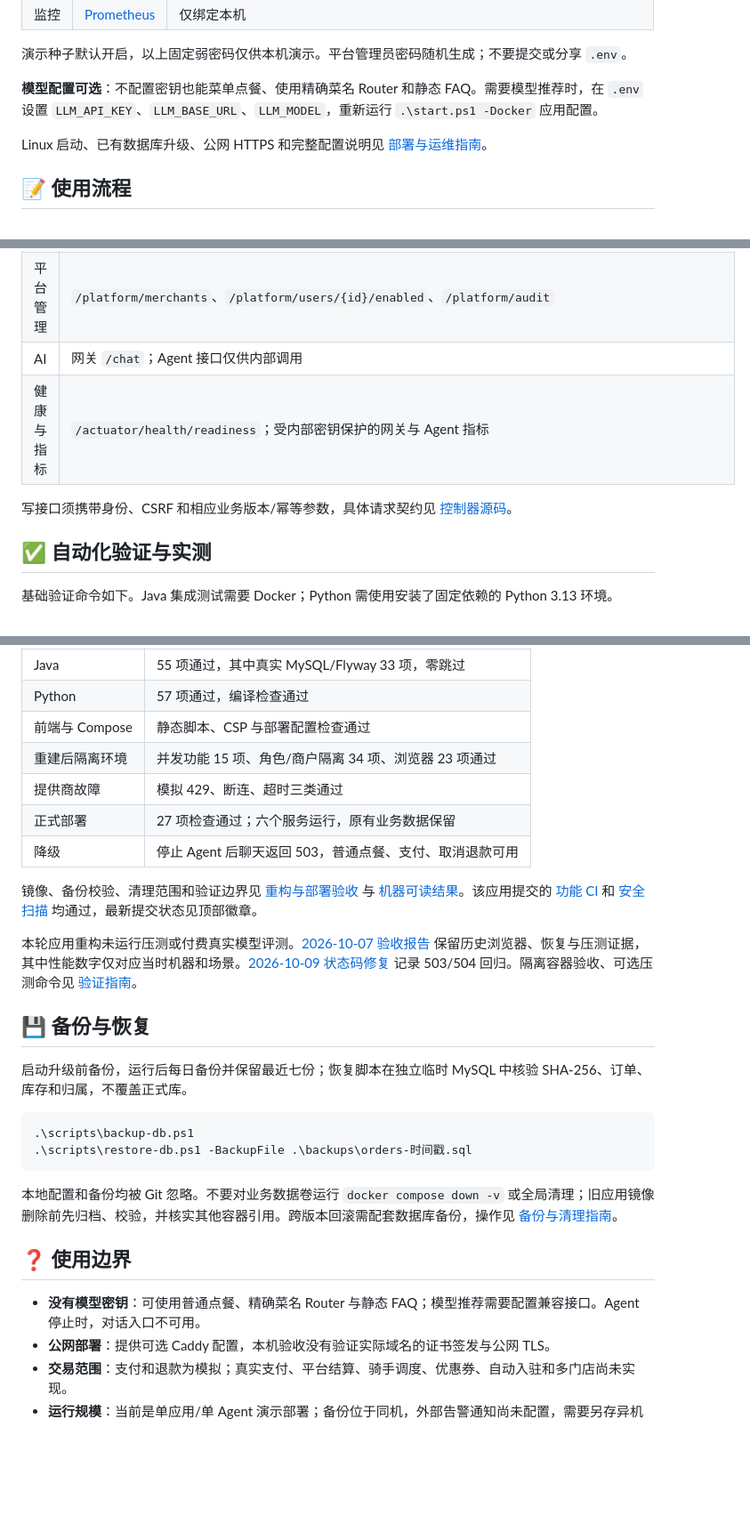
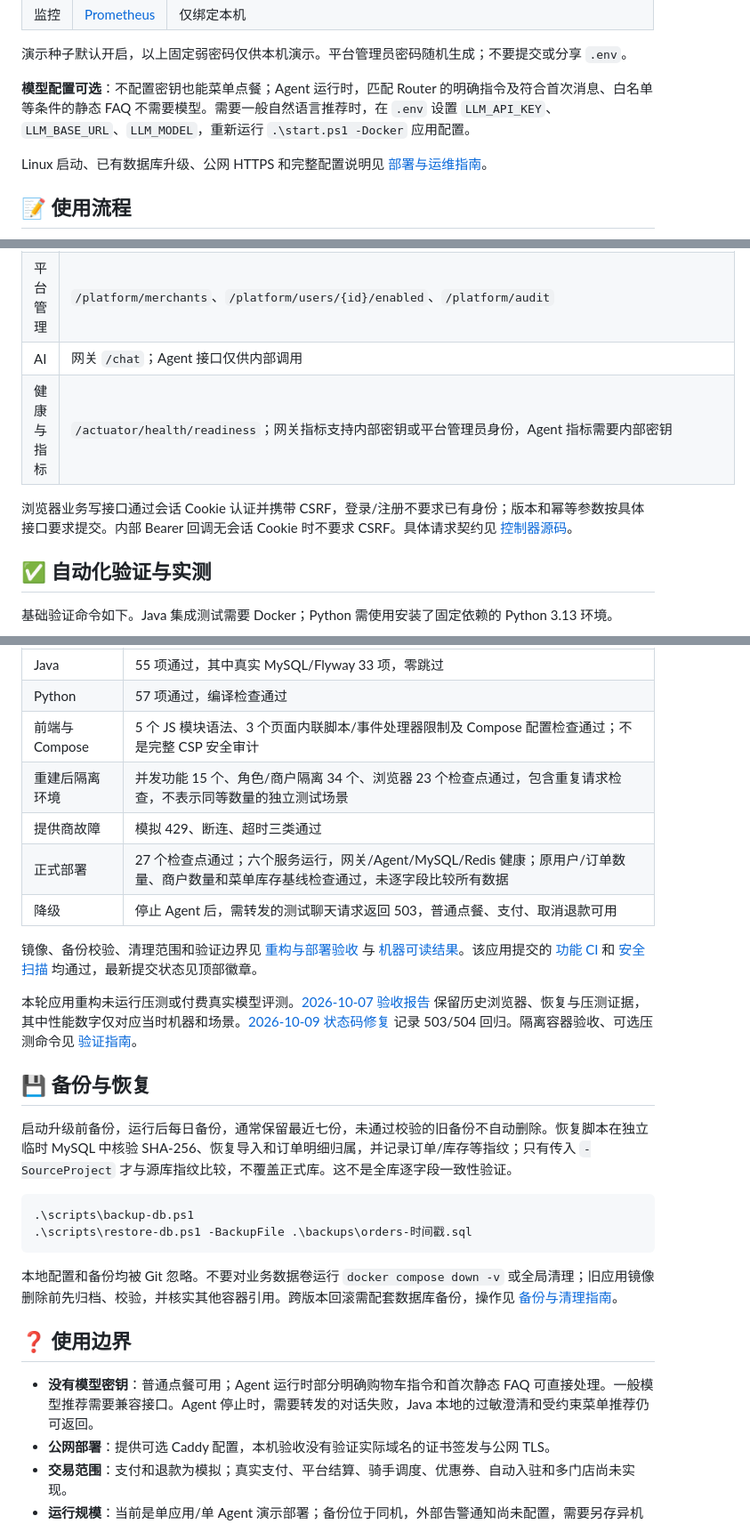
Before and after one commit to W205614/AI-Order-Assistant, a Markdown page: README.md, 3 parts joined by grey strips. Shown at 89% size. GitHub-like rendering; blank space fills up the shorter version.

````diff
--- a/README.md
+++ b/README.md
@@ -124,7 +124,7 @@ AI-Order-Assistant/
 
 演示种子默认开启，以上固定弱密码仅供本机演示。平台管理员密码随机生成；不要提交或分享 `.env`。
 
-**模型配置可选**：不配置密钥也能菜单点餐、使用精确菜名 Router 和静态 FAQ。需要模型推荐时，在 `.env` 设置 `LLM_API_KEY`、`LLM_BASE_URL`、`LLM_MODEL`，重新运行 `.\start.ps1 -Docker` 应用配置。
+**模型配置可选**：不配置密钥也能菜单点餐；Agent 运行时，匹配 Router 的明确指令及符合首次消息、白名单等条件的静态 FAQ 不需要模型。需要一般自然语言推荐时，在 `.env` 设置 `LLM_API_KEY`、`LLM_BASE_URL`、`LLM_MODEL`，重新运行 `.\start.ps1 -Docker` 应用配置。
 
 Linux 启动、已有数据库升级、公网 HTTPS 和完整配置说明见 [部署与运维指南](docs/operations.md)。
 
@@ -183,9 +185,9 @@ FAQ 使用关键词与标题二元字匹配，无向量数据库。菜单、FAQ
 | 商户管理 | `/admin/dishes`、`/admin/orders`、`/admin/merchant`、`/admin/staff`、`/admin/stats`、`/admin/audit` |
 | 平台管理 | `/platform/merchants`、`/platform/users/{id}/enabled`、`/platform/audit` |
 | AI | 网关 `/chat`；Agent 接口仅供内部调用 |
-| 健康与指标 | `/actuator/health/readiness`；受内部密钥保护的网关与 Agent 指标 |
+| 健康与指标 | `/actuator/health/readiness`；网关指标支持内部密钥或平台管理员身份，Agent 指标需要内部密钥 |
 
-写接口须携带身份、CSRF 和相应业务版本/幂等参数，具体请求契约见 [控制器源码](java-gateway/src/main/java/com/ai/assistant/controller)。
+浏览器业务写接口通过会话 Cookie 认证并携带 CSRF，登录/注册不要求已有身份；版本和幂等参数按具体接口要求提交。内部 Bearer 回调无会话 Cookie 时不要求 CSRF。具体请求契约见 [控制器源码](java-gateway/src/main/java/com/ai/assistant/controller)。
 
 ## ✅ 自动化验证与实测
 
@@ -210,11 +212,11 @@ Pop-Location
 |---|---|
 | Java | 55 项通过，其中真实 MySQL/Flyway 33 项，零跳过 |
 | Python | 57 项通过，编译检查通过 |
-| 前端与 Compose | 静态脚本、CSP 与部署配置检查通过 |
-| 重建后隔离环境 | 并发功能 15 项、角色/商户隔离 34 项、浏览器 23 项通过 |
+| 前端与 Compose | 5 个 JS 模块语法、3 个页面内联脚本/事件处理器限制及 Compose 配置检查通过；不是完整 CSP 安全审计 |
+| 重建后隔离环境 | 并发功能 15 个、角色/商户隔离 34 个、浏览器 23 个检查点通过，包含重复请求检查，不表示同等数量的独立测试场景 |
 | 提供商故障 | 模拟 429、断连、超时三类通过 |
-| 正式部署 | 27 项检查通过；六个服务运行，原有业务数据保留 |
-| 降级 | 停止 Agent 后聊天返回 503，普通点餐、支付、取消退款可用 |
+| 正式部署 | 27 个检查点通过；六个服务运行，网关/Agent/MySQL/Redis 健康；原用户/订单数量、商户数量和菜单库存基线检查通过，未逐字段比较所有数据 |
+| 降级 | 停止 Agent 后，需转发的测试聊天请求返回 503，普通点餐、支付、取消退款可用 |
 
 镜像、备份校验、清理范围和验证边界见 [重构与部署验收](docs/verification/2026-10-11/重构与部署验收.md) 与 [机器可读结果](docs/verification/2026-10-11/results.json)。该应用提交的 [功能 CI](https://github.com/W205614/AI-Order-Assistant/actions/runs/38118556721) 和 [安全扫描](https://github.com/W205614/AI-Order-Assistant/actions/runs/38118556742) 均通过，最新提交状态见顶部徽章。
 
@@ -222,7 +224,7 @@ Pop-Location
 
 ## 💾 备份与恢复
 
-启动升级前备份，运行后每日备份并保留最近七份；恢复脚本在独立临时 MySQL 中核验 SHA-256、订单、库存和归属，不覆盖正式库。
+启动升级前备份，运行后每日备份，通常保留最近七份，未通过校验的旧备份不自动删除。恢复脚本在独立临时 MySQL 中核验 SHA-256、恢复导入和订单明细归属，并记录订单/库存等指纹；只有传入 `-SourceProject` 才与源库指纹比较，不覆盖正式库。这不是全库逐字段一致性验证。
 
 ```powershell
 .\scripts\backup-db.ps1
@@ -233,7 +235,7 @@ Pop-Location
 
 ## ❓ 使用边界
 
-- **没有模型密钥**：可使用普通点餐、精确菜名 Router 与静态 FAQ；模型推荐需要配置兼容接口。Agent 停止时，对话入口不可用。
+- **没有模型密钥**：普通点餐可用；Agent 运行时部分明确购物车指令和首次静态 FAQ 可直接处理。一般模型推荐需要兼容接口。Agent 停止时，需要转发的对话失败，Java 本地的过敏澄清和受约束菜单推荐仍可返回。
 - **公网部署**：提供可选 Caddy 配置，本机验收没有验证实际域名的证书签发与公网 TLS。
 - **交易范围**：支付和退款为模拟；真实支付、平台结算、骑手调度、优惠券、自动入驻和多门店尚未实现。
 - **运行规模**：当前是单应用/单 Agent 演示部署；备份位于同机，外部告警通知尚未配置，需要另存异机备份。
````
Also changed, not shown: other parts of README.md (+15 -13 lines), docs/operations.md (+3 -3 lines).
